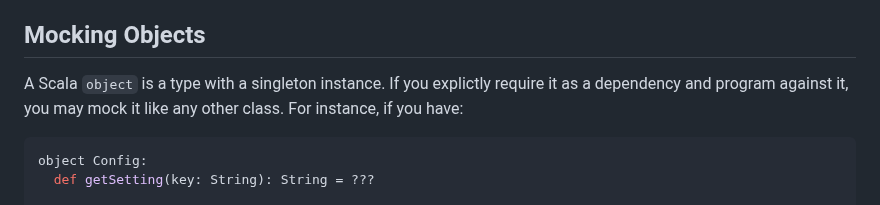
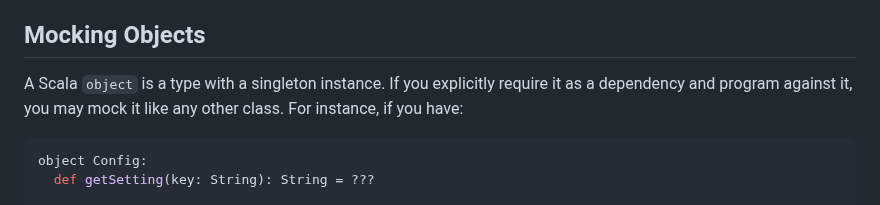
Before and after one commit to bdmendes/smockito, a Markdown page: docs/_docs/guide.md, the part around the change. Drawn GitHub-style.

Commit message:
Fix typo
Co-authored-by: coderabbitai[bot] <136622811+coderabbitai[bot]@users.noreply.github.com>

````diff
--- a/docs/_docs/guide.md
+++ b/docs/_docs/guide.md
@@ -135,7 +135,7 @@ That said, if you really need to override a stub, you may do so by calling `on`
 
 ## Mocking Objects
 
-A Scala `object` is a type with a singleton instance. If you explictly require it as a dependency and program against it, you may mock it like any other class. For instance, if you have:
+A Scala `object` is a type with a singleton instance. If you explicitly require it as a dependency and program against it, you may mock it like any other class. For instance, if you have:
 
 ```scala
 object Config:
````
